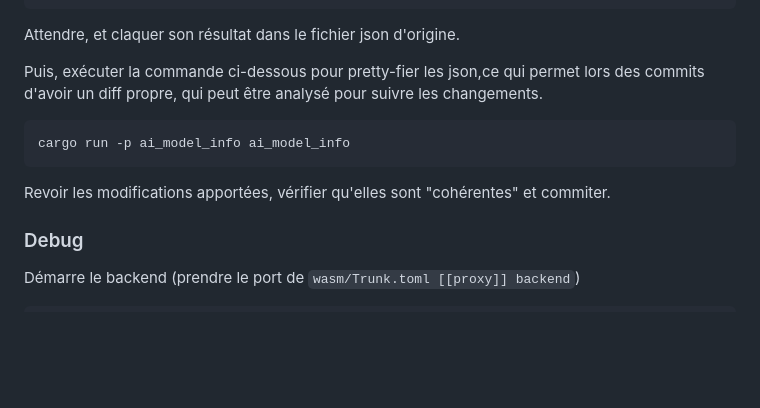
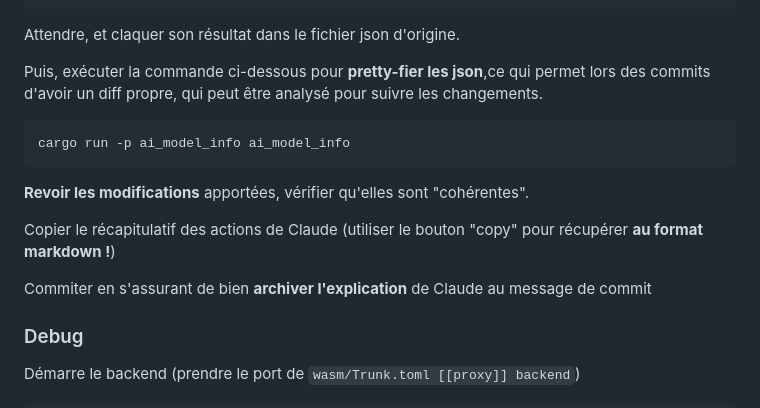
Before and after one commit to nipil/openai-compatible-chat, a Markdown page: README.md, the part around the change. Drawn GitHub-style; blank space fills up the shorter version.

Commit message:
Add info about archiving claude explanation to commit message

````diff
--- a/README.md
+++ b/README.md
@@ -172,13 +172,17 @@ Et soumettre le "prompt" ci-dessous avec votre liste de modèles manquants :
 
 Attendre, et claquer son résultat dans le fichier json d'origine.
 
-Puis, exécuter la commande ci-dessous pour pretty-fier les json,ce qui permet lors des commits d'avoir un diff propre, qui peut être analysé pour suivre les changements.
+Puis, exécuter la commande ci-dessous pour **pretty-fier les json**,ce qui permet lors des commits d'avoir un diff propre, qui peut être analysé pour suivre les changements.
 
 ```bash
 cargo run -p ai_model_info ai_model_info
 ```
 
-Revoir les modifications apportées, vérifier qu'elles sont "cohérentes" et commiter.
+**Revoir les modifications** apportées, vérifier qu'elles sont "cohérentes".
+
+Copier le récapitulatif des actions de Claude (utiliser le bouton "copy" pour récupérer **au format markdown !**)
+
+Commiter en s'assurant de bien **archiver l'explication** de Claude au message de commit
 
 ### Debug
 
````
